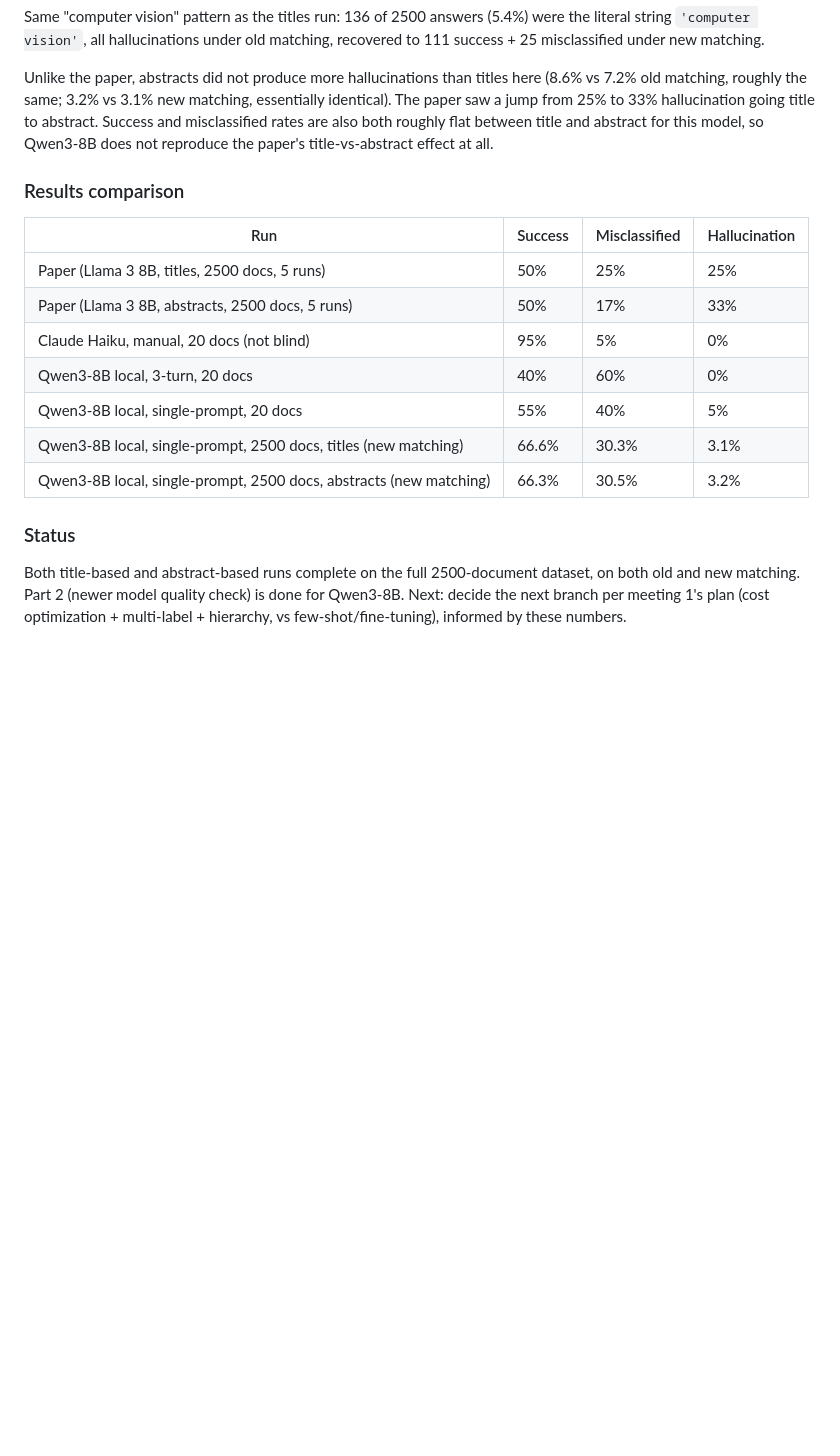
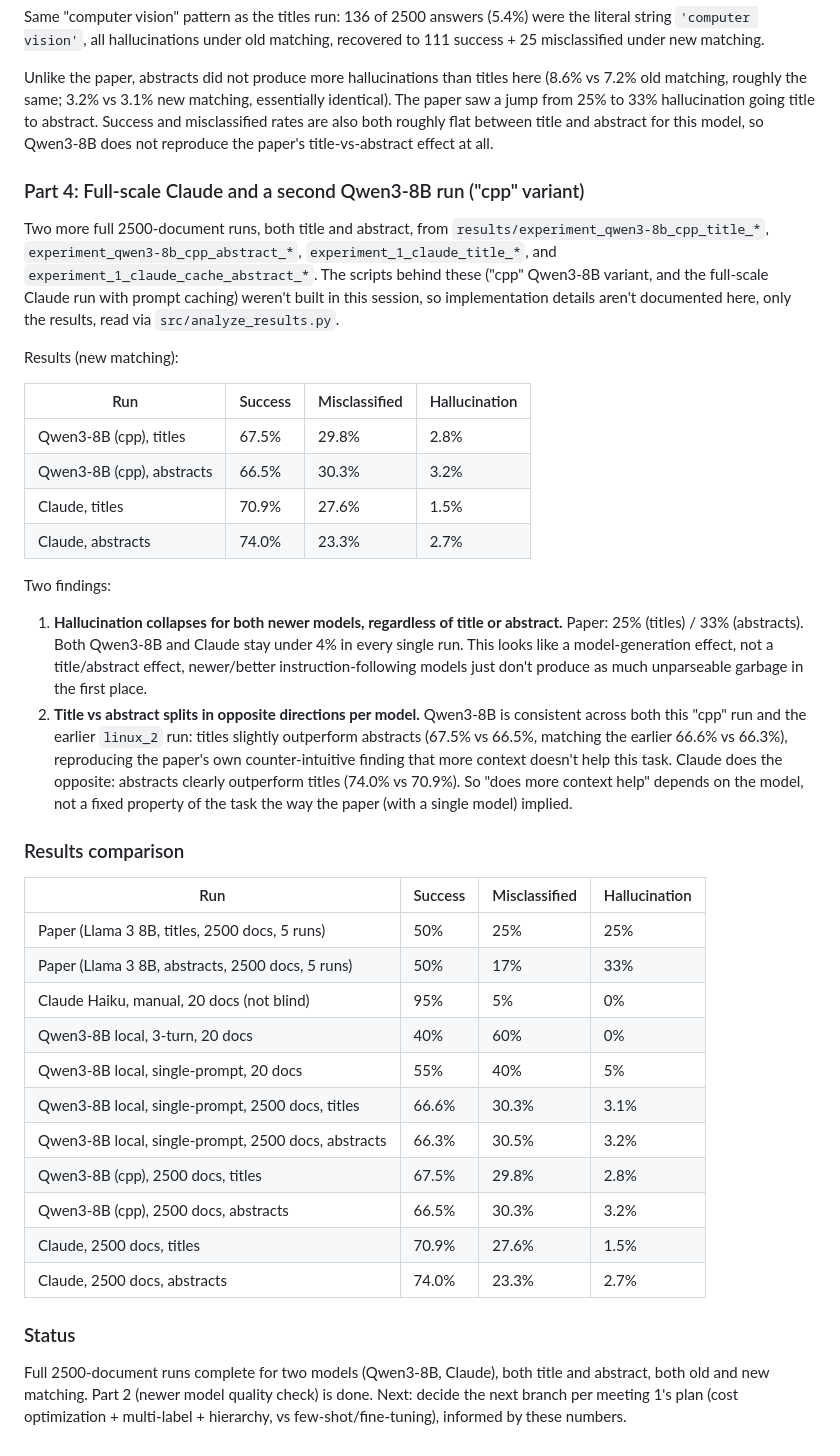
Before and after one commit to HDGeeks/Master_Thesis, a Markdown page: experiments/experiment_1.md, the part around the change. Drawn GitHub-style; blank space fills up the shorter version.

Commit message:
Add results and analysis for full-scale runs of Qwen3-8B and Claude models

```diff
--- a/experiments/experiment_1.md
+++ b/experiments/experiment_1.md
@@ -111,6 +111,24 @@ Same "computer vision" pattern as the titles run: 136 of 2500 answers (5.4%) wer
 
 Unlike the paper, abstracts did not produce more hallucinations than titles here (8.6% vs 7.2% old matching, roughly the same; 3.2% vs 3.1% new matching, essentially identical). The paper saw a jump from 25% to 33% hallucination going title to abstract. Success and misclassified rates are also both roughly flat between title and abstract for this model, so Qwen3-8B does not reproduce the paper's title-vs-abstract effect at all.
 
+### Part 4: Full-scale Claude and a second Qwen3-8B run ("cpp" variant)
+
+Two more full 2500-document runs, both title and abstract, from `results/experiment_qwen3-8b_cpp_title_*`, `experiment_qwen3-8b_cpp_abstract_*`, `experiment_1_claude_title_*`, and `experiment_1_claude_cache_abstract_*`. The scripts behind these ("cpp" Qwen3-8B variant, and the full-scale Claude run with prompt caching) weren't built in this session, so implementation details aren't documented here, only the results, read via `src/analyze_results.py`.
+
+Results (new matching):
+
+| Run | Success | Misclassified | Hallucination |
+|---|---|---|---|
+| Qwen3-8B (cpp), titles | 67.5% | 29.8% | 2.8% |
+| Qwen3-8B (cpp), abstracts | 66.5% | 30.3% | 3.2% |
+| Claude, titles | 70.9% | 27.6% | 1.5% |
+| Claude, abstracts | 74.0% | 23.3% | 2.7% |
+
+Two findings:
+
+1. **Hallucination collapses for both newer models, regardless of title or abstract.** Paper: 25% (titles) / 33% (abstracts). Both Qwen3-8B and Claude stay under 4% in every single run. This looks like a model-generation effect, not a title/abstract effect, newer/better instruction-following models just don't produce as much unparseable garbage in the first place.
+2. **Title vs abstract splits in opposite directions per model.** Qwen3-8B is consistent across both this "cpp" run and the earlier `linux_2` run: titles slightly outperform abstracts (67.5% vs 66.5%, matching the earlier 66.6% vs 66.3%), reproducing the paper's own counter-intuitive finding that more context doesn't help this task. Claude does the opposite: abstracts clearly outperform titles (74.0% vs 70.9%). So "does more context help" depends on the model, not a fixed property of the task the way the paper (with a single model) implied.
+
 ### Results comparison
 
 | Run | Success | Misclassified | Hallucination |
@@ -120,9 +138,13 @@ Unlike the paper, abstracts did not produce more hallucinations than titles here
 | Claude Haiku, manual, 20 docs (not blind) | 95% | 5% | 0% |
 | Qwen3-8B local, 3-turn, 20 docs | 40% | 60% | 0% |
 | Qwen3-8B local, single-prompt, 20 docs | 55% | 40% | 5% |
-| Qwen3-8B local, single-prompt, 2500 docs, titles (new matching) | 66.6% | 30.3% | 3.1% |
-| Qwen3-8B local, single-prompt, 2500 docs, abstracts (new matching) | 66.3% | 30.5% | 3.2% |
+| Qwen3-8B local, single-prompt, 2500 docs, titles | 66.6% | 30.3% | 3.1% |
+| Qwen3-8B local, single-prompt, 2500 docs, abstracts | 66.3% | 30.5% | 3.2% |
+| Qwen3-8B (cpp), 2500 docs, titles | 67.5% | 29.8% | 2.8% |
+| Qwen3-8B (cpp), 2500 docs, abstracts | 66.5% | 30.3% | 3.2% |
+| Claude, 2500 docs, titles | 70.9% | 27.6% | 1.5% |
+| Claude, 2500 docs, abstracts | 74.0% | 23.3% | 2.7% |
 
 ### Status
 
-Both title-based and abstract-based runs complete on the full 2500-document dataset, on both old and new matching. Part 2 (newer model quality check) is done for Qwen3-8B. Next: decide the next branch per meeting 1's plan (cost optimization + multi-label + hierarchy, vs few-shot/fine-tuning), informed by these numbers.
+Full 2500-document runs complete for two models (Qwen3-8B, Claude), both title and abstract, both old and new matching. Part 2 (newer model quality check) is done. Next: decide the next branch per meeting 1's plan (cost optimization + multi-label + hierarchy, vs few-shot/fine-tuning), informed by these numbers.
```
